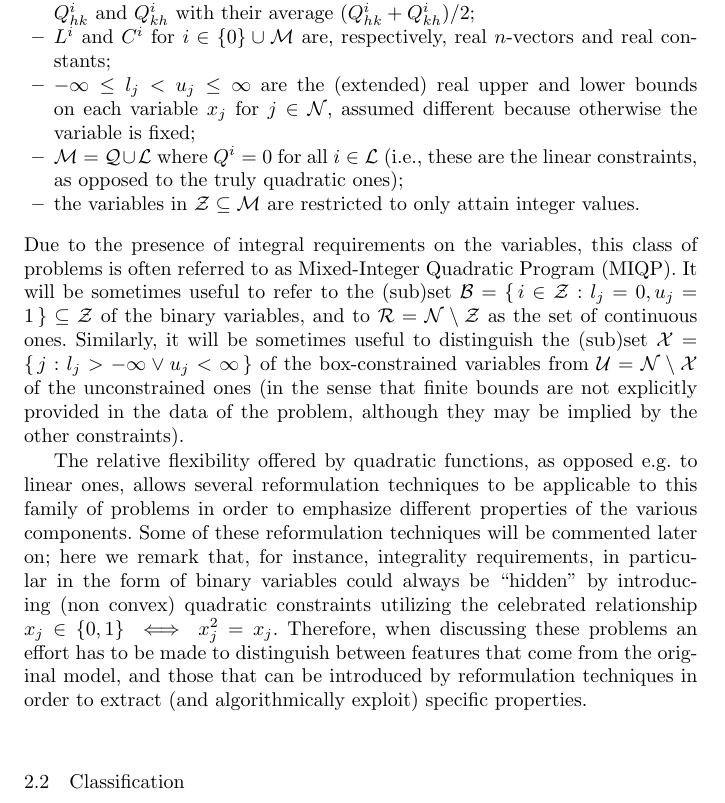
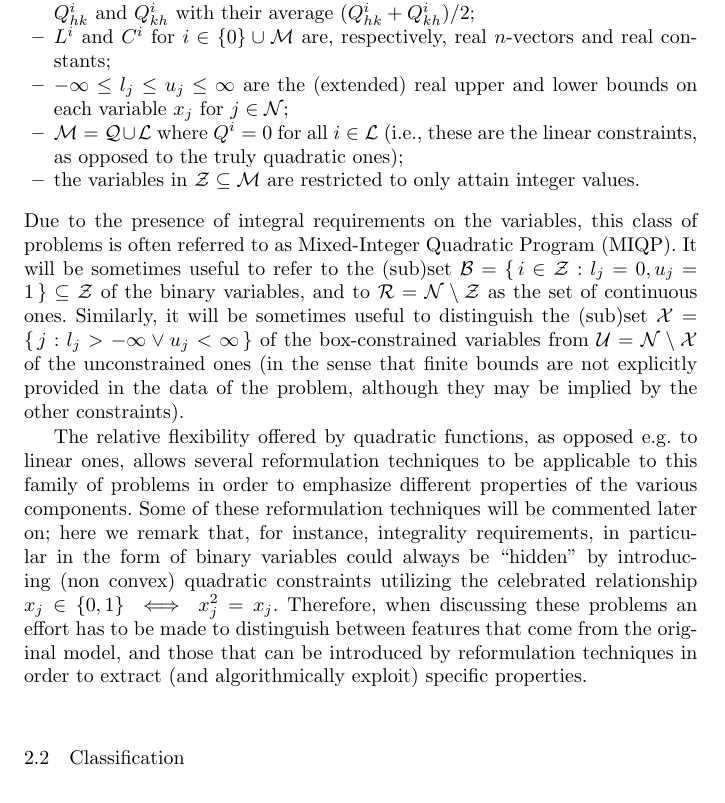
Before and after one commit to fabiofurini/QPLIB, a LaTeX paper (QPLIB.tex, which reads QPLIB-2.1.tex): part of page 5 of 40, cut so that both start at the same text. Compiled offline with pdfLaTeX.

Commit message:
allowed to fix variables (Nick)

```diff
--- a/QPLIB-2.1.tex
+++ b/QPLIB-2.1.tex
@@ -35,7 +35,7 @@ where:
  %
  \item $L^i$ and $C^i$ for $i \in \{ 0 \} \cup \Mcm$ are, respectively, real $n$-vectors and real constants;
  %
- \item $-\infty \leq l_j < u_j \leq \infty$ are the (extended) real upper and lower bounds on each variable $x_j$ for $j \in \Mcn$, assumed different because otherwise the variable is fixed;
+ \item $-\infty \leq l_j \leq u_j \leq \infty$ are the (extended) real upper and lower bounds on each variable $x_j$ for $j \in \Mcn$;
  %
  \item $\Mcm = \Mcq \cup \Mcl$ where $Q^i = 0$ for all $i \in \Mcl$ (i.e., these are the linear constraints, as opposed to the truly quadratic ones);
  %
@@ -44,11 +44,7 @@ where:
 %
 Due to the presence of integral requirements on the variables, this class of problems is often referred to as Mixed-Integer Quadratic Program (MIQP). It will be sometimes useful to refer to the (sub)set $\Mcb =  \{ \, i \in \Mcz : l_j = 0 , u_j = 1 \, \} \subseteq \Mcz$ of the binary variables, and to $\Mcr = \Mcn \setminus \Mcz$ as the set of continuous ones. Similarly, it will be sometimes useful to distinguish the (sub)set $\Mcx = \{ \, j : l_j > -\infty \lor u_j < \infty \, \}$ of the box-constrained variables from $\Mcu = \Mcn \setminus \Mcx$ of the unconstrained ones (in the sense that finite bounds are not explicitly provided in the data of the problem, although they may be implied by the other constraints).
 
-The relative flexibility offered by quadratic functions, as opposed e.g.~to linear ones, allows several reformulation techniques to be applicable to this family of problems in order to emphasize different properties of the various components. Some of these reformulation techniques will be commented later on; here we remark that, for instance, integrality requirements,
-in particular in the form of binary variables could always be ``hidden''
-by introducing (non convex) quadratic constraints utilizing the celebrated relationship
-%in particular under the form of binary variables, could always be ``hidden'' under the presence of (nonconvex) quadratic constraints due to the celebrated relationship
-$x_j \in \{0, 1\} \iff x_j^2 = x_j$. Therefore, when discussing these problems an effort has to be made to distinguish between features that come from the original model, and those that can be introduced by reformulation techniques in order to extract (and algorithmically exploit) specific properties.
+The relative flexibility offered by quadratic functions, as opposed e.g.~to linear ones, allows several reformulation techniques to be applicable to this family of problems in order to emphasize different properties of the various components. Some of these reformulation techniques will be commented later on; here we remark that, for instance, integrality requirements, in particular in the form of binary variables could always be ``hidden'' by introducing (non convex) quadratic constraints utilizing the celebrated relationship $x_j \in \{0, 1\} \iff x_j^2 = x_j$. Therefore, when discussing these problems an effort has to be made to distinguish between features that come from the original model, and those that can be introduced by reformulation techniques in order to extract (and algorithmically exploit) specific properties.
 
 %- - - - - - - - - - - - - - - - - - - - - - - - - - - - - - - - - - - -
 %- - - - - - - - - - - - - - - - - - - - - - - - - - - - - - - - - - - -
```
